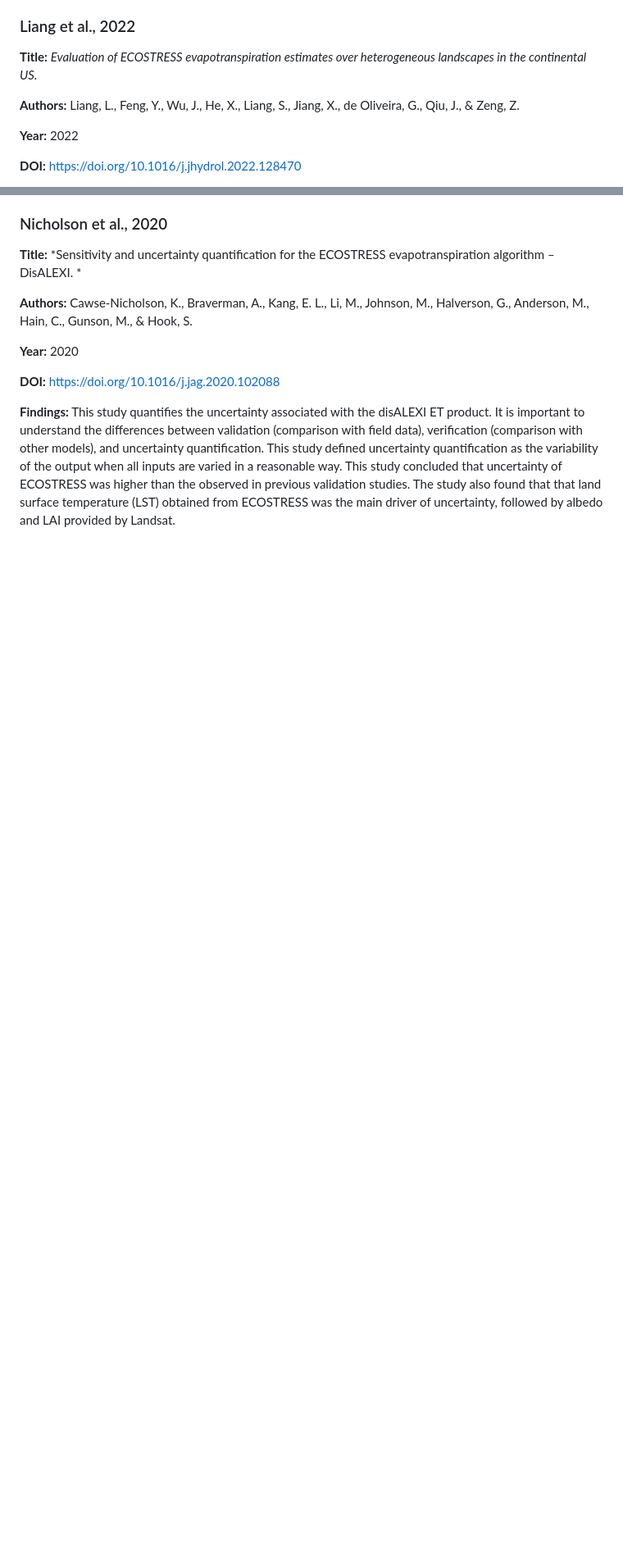
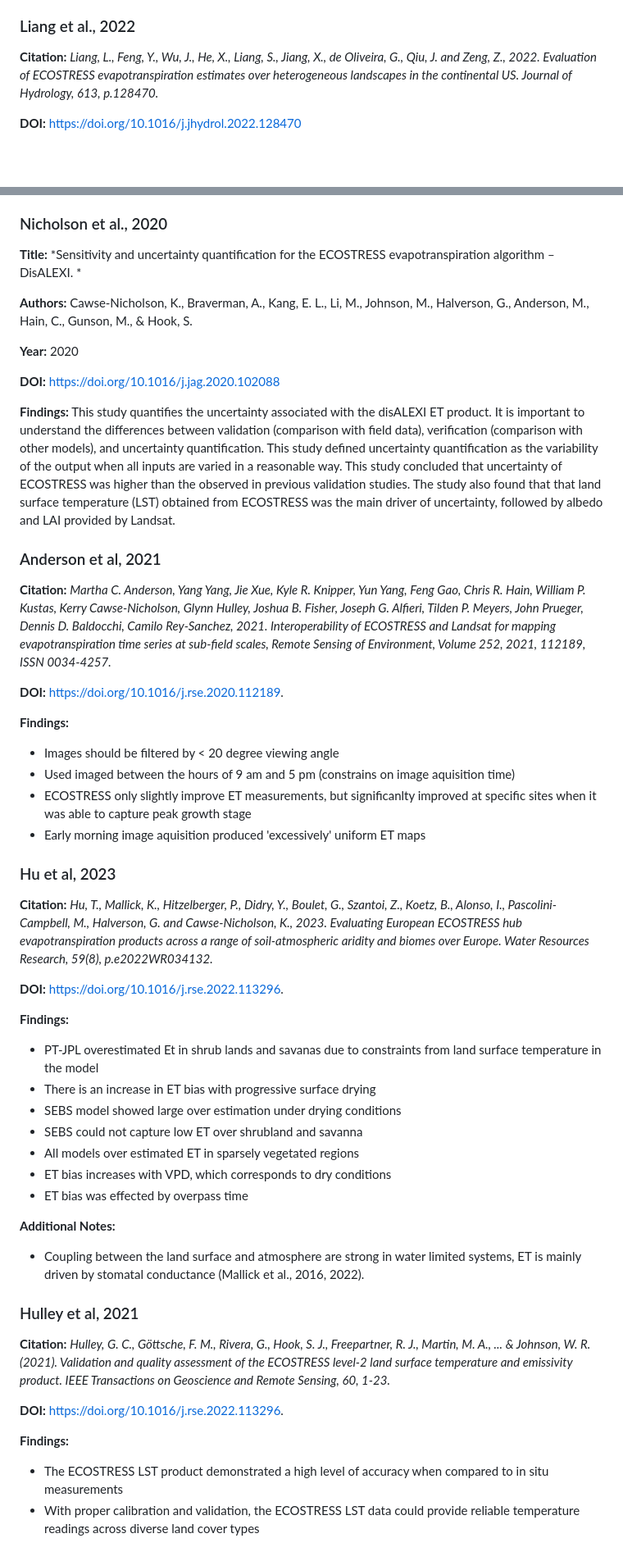
Before and after one commit to rayniP2342/ECOSTRESS_Chapter1, a Markdown page: Docs/LitReview/ECOSTRESS.md, 2 parts joined by grey strips. Shown: that part at 82% size. Drawn GitHub-style; blank space fills up the shorter version.

```diff
--- a/Docs/LitReview/ECOSTRESS.md
+++ b/Docs/LitReview/ECOSTRESS.md
@@ -54,11 +54,7 @@ Results showed the importance of additional filtering of ECOSTRESS images based
 
 ### Liang et al., 2022
 
-**Title:** *Evaluation of ECOSTRESS evapotranspiration estimates over heterogeneous landscapes in the continental US.*
-
-**Authors:** Liang, L., Feng, Y., Wu, J., He, X., Liang, S., Jiang, X., de Oliveira, G., Qiu, J., & Zeng, Z.
-
-**Year:** 2022
+**Citation:** *Liang, L., Feng, Y., Wu, J., He, X., Liang, S., Jiang, X., de Oliveira, G., Qiu, J. and Zeng, Z., 2022. Evaluation of ECOSTRESS evapotranspiration estimates over heterogeneous landscapes in the continental US. Journal of Hydrology, 613, p.128470.*
 
 **DOI:** https://doi.org/10.1016/j.jhydrol.2022.128470
 
@@ -83,3 +81,51 @@ This study compares ECOSTRESS products disALEXI (Two Source Energy Balance model
 
 **Findings:**
 This study quantifies the uncertainty associated with the disALEXI ET product. It is important to understand the differences between validation (comparison with field data), verification (comparison with other models), and uncertainty quantification. This study defined uncertainty quantification as the variability of the output when all inputs are varied in a reasonable way. This study concluded that uncertainty of ECOSTRESS was higher than the observed in previous validation studies. The study also found that that land surface temperature (LST) obtained from ECOSTRESS was the main driver of uncertainty, followed by albedo and LAI provided by Landsat.
+
+
+
+### Anderson et al, 2021
+
+**Citation:** *Martha C. Anderson, Yang Yang, Jie Xue, Kyle R. Knipper, Yun Yang, Feng Gao, Chris R. Hain, William P. Kustas, Kerry Cawse-Nicholson, Glynn Hulley, Joshua B. Fisher, Joseph G. Alfieri, Tilden P. Meyers, John Prueger, Dennis D. Baldocchi, Camilo Rey-Sanchez, 2021. Interoperability of ECOSTRESS and Landsat for mapping evapotranspiration time series at sub-field scales, Remote Sensing of Environment, Volume 252, 2021, 112189, ISSN 0034-4257.*
+
+**DOI:** https://doi.org/10.1016/j.rse.2020.112189.
+
+**Findings:**
+
+- Images should be filtered by < 20 degree viewing angle
+- Used imaged between the hours of 9 am and 5 pm (constrains on image aquisition time)
+- ECOSTRESS only slightly improve ET measurements, but significanlty improved at specific sites when it was able to capture peak growth stage
+- Early morning image aquisition produced 'excessively' uniform ET maps
+
+
+### Hu et al, 2023
+
+**Citation:** *Hu, T., Mallick, K., Hitzelberger, P., Didry, Y., Boulet, G., Szantoi, Z., Koetz, B., Alonso, I., Pascolini‐Campbell, M., Halverson, G. and Cawse‐Nicholson, K., 2023. Evaluating European ECOSTRESS hub evapotranspiration products across a range of soil‐atmospheric aridity and biomes over Europe. Water Resources Research, 59(8), p.e2022WR034132.*
+
+**DOI:** https://doi.org/10.1016/j.rse.2022.113296.
+
+**Findings:**
+
+- PT-JPL overestimated Et in shrub lands and savanas due to constraints from land surface temperature in the model
+- There is an increase in ET bias with progressive surface drying
+- SEBS model showed large over estimation under drying conditions
+- SEBS could not capture low ET over shrubland and savanna
+- All models over estimated ET in sparsely vegetated regions
+- ET bias increases with VPD, which corresponds to dry conditions
+- ET bias was effected by overpass time
+
+**Additional Notes:**
+- Coupling between the land surface and atmosphere are strong in water limited systems, ET is mainly driven by stomatal conductance (Mallick et al., 2016, 2022).
+
+
+
+### Hulley et al, 2021
+
+**Citation:** *Hulley, G. C., Göttsche, F. M., Rivera, G., Hook, S. J., Freepartner, R. J., Martin, M. A., ... & Johnson, W. R. (2021). Validation and quality assessment of the ECOSTRESS level-2 land surface temperature and emissivity product. IEEE Transactions on Geoscience and Remote Sensing, 60, 1-23.*
+
+**DOI:** https://doi.org/10.1016/j.rse.2022.113296.
+
+**Findings:**
+
+- The ECOSTRESS LST product demonstrated a high level of accuracy when compared to in situ measurements
+- With proper calibration and validation, the ECOSTRESS LST data could provide reliable temperature readings across diverse land cover types
```
Also changed, not shown: other parts of Docs/LitReview/ECOSTRESS.md (+3 -1 lines).
